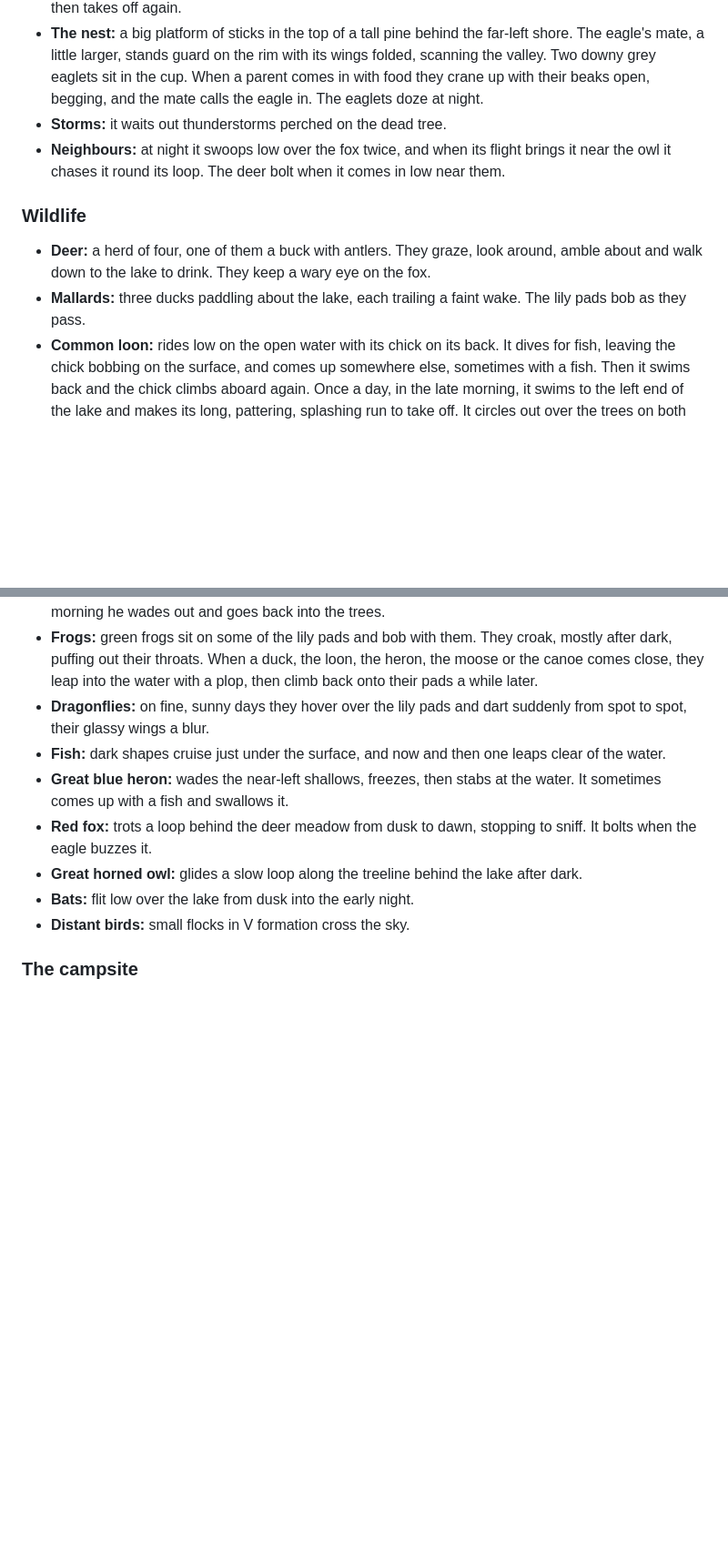
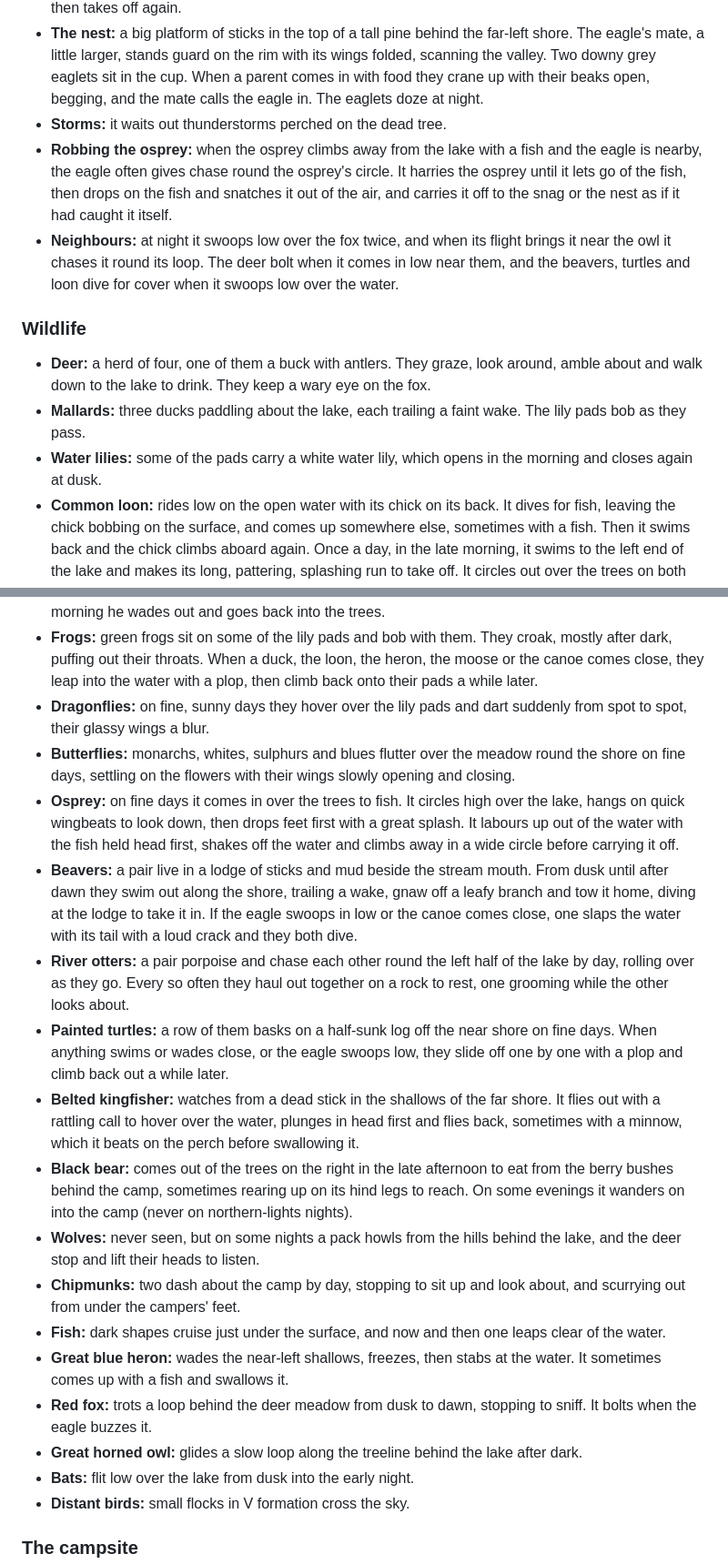
Before and after one commit to jaredevans/3d-world-eagle-lake, a Markdown page: README.md, 2 parts joined by grey strips. Shown at 91% size. GitHub-like rendering; blank space fills up the shorter version.

```diff
--- a/README.md
+++ b/README.md
@@ -33,16 +33,27 @@ The card in the top-left corner shows how far the eagle is from the camera, the
 - **Fishing:** it picks out one of the fish visible under the surface and dives on it. It skims the water with its talons forward, snatches the fish with a splash and carries it either to a dead tree on the far-left shore, where it eats it, or home to its nest to feed the eaglets. Either way it dips its head to tear at the fish, then takes off again.
 - **The nest:** a big platform of sticks in the top of a tall pine behind the far-left shore. The eagle's mate, a little larger, stands guard on the rim with its wings folded, scanning the valley. Two downy grey eaglets sit in the cup. When a parent comes in with food they crane up with their beaks open, begging, and the mate calls the eagle in. The eaglets doze at night.
 - **Storms:** it waits out thunderstorms perched on the dead tree.
-- **Neighbours:** at night it swoops low over the fox twice, and when its flight brings it near the owl it chases it round its loop. The deer bolt when it comes in low near them.
+- **Robbing the osprey:** when the osprey climbs away from the lake with a fish and the eagle is nearby, the eagle often gives chase round the osprey's circle. It harries the osprey until it lets go of the fish, then drops on the fish and snatches it out of the air, and carries it off to the snag or the nest as if it had caught it itself.
+- **Neighbours:** at night it swoops low over the fox twice, and when its flight brings it near the owl it chases it round its loop. The deer bolt when it comes in low near them, and the beavers, turtles and loon dive for cover when it swoops low over the water.
 
 ### Wildlife
 
 - **Deer:** a herd of four, one of them a buck with antlers. They graze, look around, amble about and walk down to the lake to drink. They keep a wary eye on the fox.
 - **Mallards:** three ducks paddling about the lake, each trailing a faint wake. The lily pads bob as they pass.
+- **Water lilies:** some of the pads carry a white water lily, which opens in the morning and closes again at dusk.
 - **Common loon:** rides low on the open water with its chick on its back. It dives for fish, leaving the chick bobbing on the surface, and comes up somewhere else, sometimes with a fish. Then it swims back and the chick climbs aboard again. Once a day, in the late morning, it swims to the left end of the lake and makes its long, pattering, splashing run to take off. It circles out over the trees on both sides of the valley and comes back in on a long skidding landing. If the eagle comes in low nearby, it gives its tremolo and dives with the chick.
 - **Moose:** a bull with broad, flat antlers walks out of the trees on the left before dawn and wades into the shallows among the lily pads. He dunks his whole head under to feed, hauls it up with water streaming off his muzzle, and stands chewing and looking about before the next dunk. By mid morning he wades out and goes back into the trees.
 - **Frogs:** green frogs sit on some of the lily pads and bob with them. They croak, mostly after dark, puffing out their throats. When a duck, the loon, the heron, the moose or the canoe comes close, they leap into the water with a plop, then climb back onto their pads a while later.
 - **Dragonflies:** on fine, sunny days they hover over the lily pads and dart suddenly from spot to spot, their glassy wings a blur.
+- **Butterflies:** monarchs, whites, sulphurs and blues flutter over the meadow round the shore on fine days, settling on the flowers with their wings slowly opening and closing.
+- **Osprey:** on fine days it comes in over the trees to fish. It circles high over the lake, hangs on quick wingbeats to look down, then drops feet first with a great splash. It labours up out of the water with the fish held head first, shakes off the water and climbs away in a wide circle before carrying it off.
+- **Beavers:** a pair live in a lodge of sticks and mud beside the stream mouth. From dusk until after dawn they swim out along the shore, trailing a wake, gnaw off a leafy branch and tow it home, diving at the lodge to take it in. If the eagle swoops in low or the canoe comes close, one slaps the water with its tail with a loud crack and they both dive.
+- **River otters:** a pair porpoise and chase each other round the left half of the lake by day, rolling over as they go. Every so often they haul out together on a rock to rest, one grooming while the other looks about.
+- **Painted turtles:** a row of them basks on a half-sunk log off the near shore on fine days. When anything swims or wades close, or the eagle swoops low, they slide off one by one with a plop and climb back out a while later.
+- **Belted kingfisher:** watches from a dead stick in the shallows of the far shore. It flies out with a rattling call to hover over the water, plunges in head first and flies back, sometimes with a minnow, which it beats on the perch before swallowing it.
+- **Black bear:** comes out of the trees on the right in the late afternoon to eat from the berry bushes behind the camp, sometimes rearing up on its hind legs to reach. On some evenings it wanders on into the camp (never on northern-lights nights).
+- **Wolves:** never seen, but on some nights a pack howls from the hills behind the lake, and the deer stop and lift their heads to listen.
+- **Chipmunks:** two dash about the camp by day, stopping to sit up and look about, and scurrying out from under the campers' feet.
 - **Fish:** dark shapes cruise just under the surface, and now and then one leaps clear of the water.
 - **Great blue heron:** wades the near-left shallows, freezes, then stabs at the water. It sometimes comes up with a fish and swallows it.
 - **Red fox:** trots a loop behind the deer meadow from dusk to dawn, stopping to sniff. It bolts when the eagle buzzes it.
```
Also changed, not shown: other parts of README.md (+13 -5 lines), docs/screenshot.png, 1 other file.
